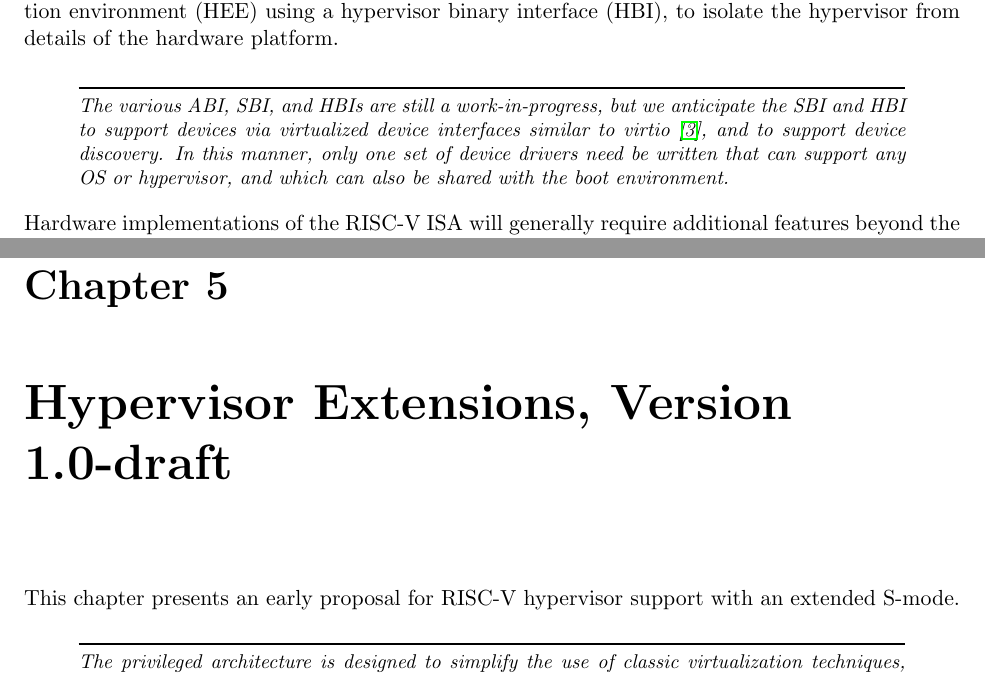
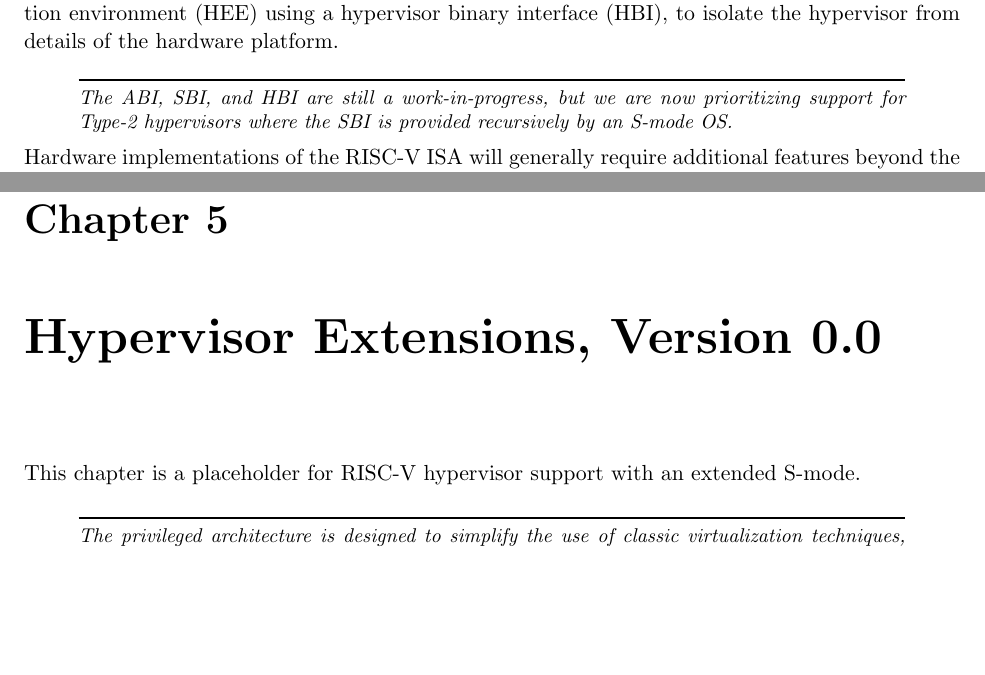
Before and after one commit to riscv/riscv-isa-manual, a LaTeX thesis (src/riscv-privileged.tex, which reads src/hypervisor.tex, src/priv-intro.tex): two parts of pages 13 and 75 of 91, joined at a grey line, cut so that both start at the same text, the shorter picture padded with empty space. Compiled offline with pdfLaTeX.

Commit message:
Cleaned up references to hypervisor.

```diff
--- a/src/hypervisor.tex
+++ b/src/hypervisor.tex
@@ -1,8 +1,8 @@
-\chapter{Hypervisor Extensions, Version 1.0-draft}
+\chapter{Hypervisor Extensions, Version 0.0}
 \label{hypervisor}
 
-This chapter presents an early proposal for RISC-V hypervisor support
-with an extended S-mode.
+This chapter is a placeholder for RISC-V hypervisor support with an
+extended S-mode.
 
 \begin{commentary}
 The privileged architecture is designed to simplify the use of classic
--- a/src/priv-intro.tex
+++ b/src/priv-intro.tex
@@ -127,12 +127,9 @@ interface (HBI), to isolate the hypervisor from details of the
 hardware platform.
 
 \begin{commentary}
-The various ABI, SBI, and HBIs are still a work-in-progress, but we
-anticipate the SBI and HBI to support devices via virtualized device
-interfaces similar to virtio~\cite{virtio}, and to support device
-discovery.  In this manner, only one set of device drivers need be
-written that can support any OS or hypervisor, and which can also be
-shared with the boot environment.
+The ABI, SBI, and HBI are still a work-in-progress, but we are now
+prioritizing support for Type-2 hypervisors where the SBI is provided
+recursively by an S-mode OS.
 \end{commentary}
 
 Hardware implementations of the RISC-V ISA will generally require
```
